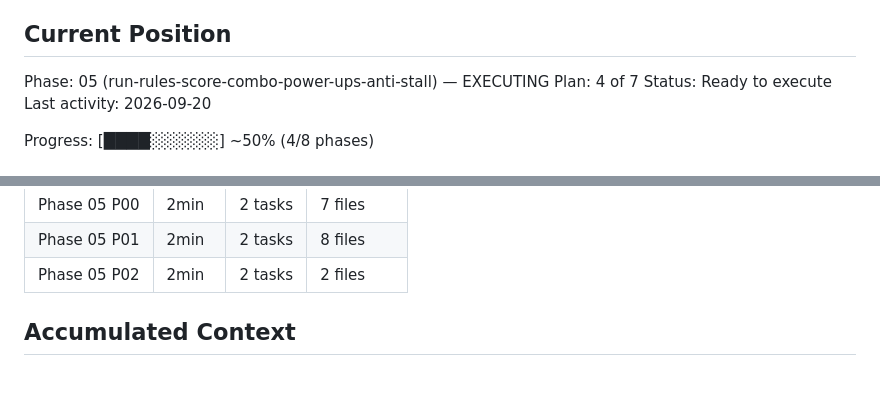
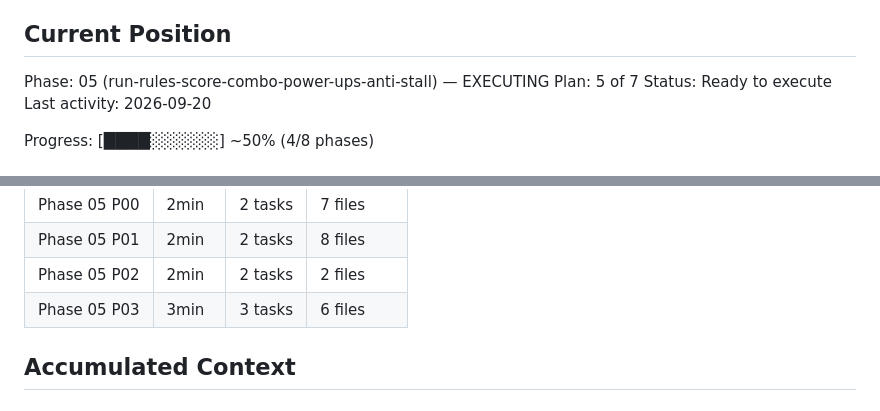
Before and after one commit to dexter292/bricks_breaker, a Markdown page: .planning/STATE.md, 2 parts joined by grey strips. Drawn GitHub-style.

```diff
--- a/.planning/STATE.md
+++ b/.planning/STATE.md
@@ -26,7 +26,7 @@ See: .planning/PROJECT.md (updated 2026-09-20)
 ## Current Position
 
 Phase: 05 (run-rules-score-combo-power-ups-anti-stall) — EXECUTING
-Plan: 4 of 7
+Plan: 5 of 7
 Status: Ready to execute
 Last activity: 2026-09-20
 
@@ -55,6 +55,7 @@ Progress: [████░░░░░░] ~50% (4/8 phases)
 | Phase 05 P00 | 2min | 2 tasks | 7 files |
 | Phase 05 P01 | 2min | 2 tasks | 8 files |
 | Phase 05 P02 | 2min | 2 tasks | 2 files |
+| Phase 05 P03 | 3min | 3 tasks | 6 files |
 
 ## Accumulated Context
 
```
Also changed, not shown: other parts of .planning/STATE.md (+9 -6 lines), .planning/ROADMAP.md (+1 -1 lines), 1 other file.
